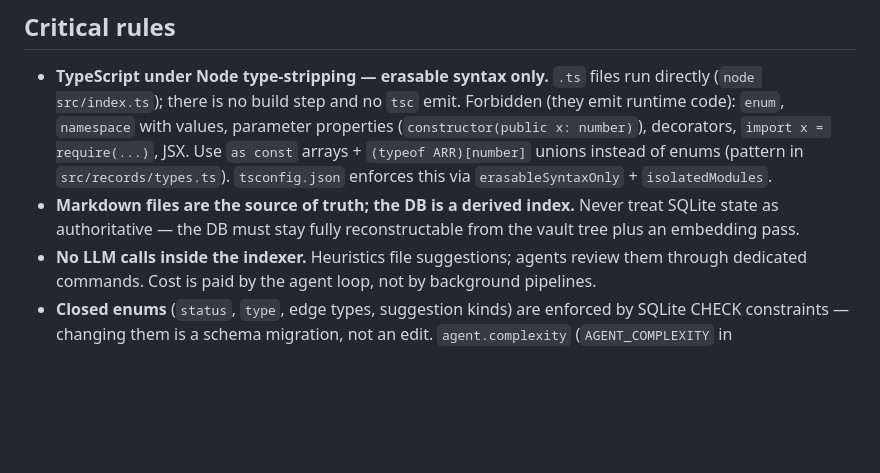
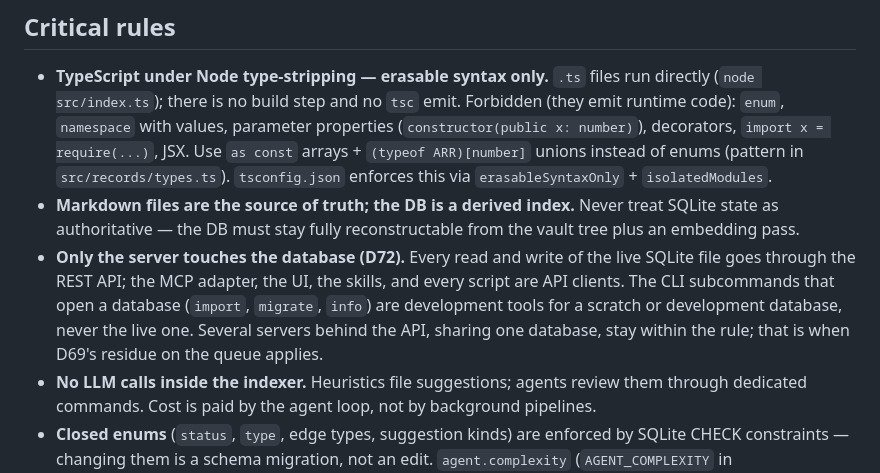
Before and after one commit to uhop/vault-storage, a Markdown page: AGENTS.md, the part around the change. GitHub-like rendering; blank space fills up the shorter version.

```diff
--- a/AGENTS.md
+++ b/AGENTS.md
@@ -8,6 +8,7 @@ vault-storage is an AI-agent-first knowledge base **server**: markdown files (in
 
 - **TypeScript under Node type-stripping — erasable syntax only.** `.ts` files run directly (`node src/index.ts`); there is no build step and no `tsc` emit. Forbidden (they emit runtime code): `enum`, `namespace` with values, parameter properties (`constructor(public x: number)`), decorators, `import x = require(...)`, JSX. Use `as const` arrays + `(typeof ARR)[number]` unions instead of enums (pattern in `src/records/types.ts`). `tsconfig.json` enforces this via `erasableSyntaxOnly` + `isolatedModules`.
 - **Markdown files are the source of truth; the DB is a derived index.** Never treat SQLite state as authoritative — the DB must stay fully reconstructable from the vault tree plus an embedding pass.
+- **Only the server touches the database (D72).** Every read and write of the live SQLite file goes through the REST API; the MCP adapter, the UI, the skills, and every script are API clients. The CLI subcommands that open a database (`import`, `migrate`, `info`) are development tools for a scratch or development database, never the live one. Several servers behind the API, sharing one database, stay within the rule; that is when D69's residue on the queue applies.
 - **No LLM calls inside the indexer.** Heuristics file suggestions; agents review them through dedicated commands. Cost is paid by the agent loop, not by background pipelines.
 - **Closed enums** (`status`, `type`, edge types, suggestion kinds) are enforced by SQLite CHECK constraints — changing them is a schema migration, not an edit. `agent.complexity` (`AGENT_COMPLEXITY` in `src/records/types.ts`) is closed at the write boundary in `src/server/writer.ts` instead — the block lives in frontmatter only — and so are the edge types in the FM `edges:` map and `agent.edge_classifications` (`DECLARED_EDGE_TYPES`). Declaration surfaces may add _aliases_ instead (`EDGE_TYPE_ALIASES` in `src/records/types.ts`: `basis-for` → `derived-from` flipped) — normalized before storage, so the stored vocabulary and the CHECK stay closed.
 - **Schema migrations are append-only** numbered SQL files in `src/db/schema/`. Every applied migration forces a full import at the next start unless the file carries a `-- migrate:no-reindex` line; add it only when the migration changes nothing the importer derives from files (an index, an empty column). A migration that rebuilds the `records` table must drop + recreate + `'rebuild'` the FTS5 external-content index — its rowid linkage breaks silently otherwise.
```
Also changed, not shown: ARCHITECTURE.md (+1 -1 lines), README.md (+2 -0 lines).
